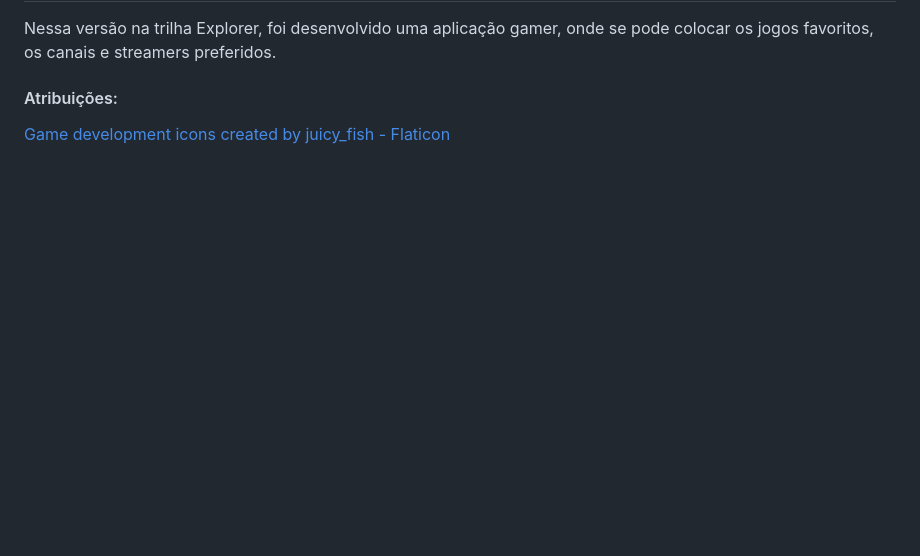
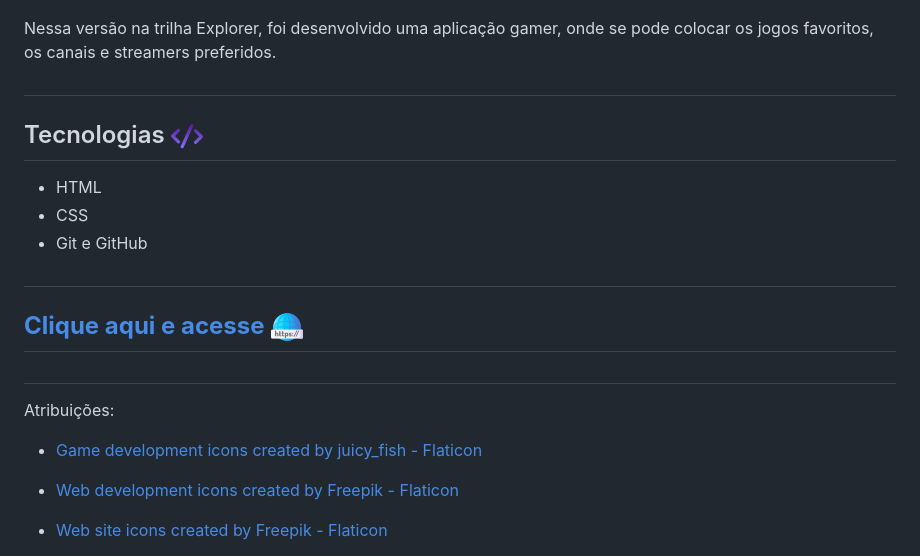
Before and after one commit to BielTsei/nlw-esports-explorer, a Markdown page: README.md, the part around the change printed below. Drawn GitHub-style; pictures changed too: .github/coding.png (added), .github/web-link.png (added); blank space fills up the shorter version.

Commit message:
Criado README.md

```diff
--- a/README.md
+++ b/README.md
@@ -2,6 +8,24 @@
 
 Nessa versão na trilha Explorer, foi desenvolvido uma aplicação gamer, onde se pode colocar os jogos favoritos, os canais e streamers preferidos.
 
+#
 
-<h4>Atribuições:</h4>
-<a href="https://www.flaticon.com/free-icons/game-development" title="game development icons">Game development icons created by juicy_fish - Flaticon</a>
+## Tecnologias ![coding](./.github/coding.png)
+
+
+- HTML
+- CSS
+- Git e GitHub
+
+#
+
+## **[Clique aqui e acesse](bieltsei.github.io/nlw-esports-explorer)** ![web-link](./.github/web-link.png)
+
+#
+
+Atribuições:
+- <a href="https://www.flaticon.com/free-icons/game-development" title="game development icons">Game development icons created by juicy_fish - Flaticon</a>
+
+- <a href="https://www.flaticon.com/free-icons/web-development" title="web development icons">Web development icons created by Freepik - Flaticon</a>
+
+- <a href="https://www.flaticon.com/free-icons/web-site" title="web site icons">Web site icons created by Freepik - Flaticon</a>
```
Also changed, not shown: other parts of README.md (+6 -0 lines), 1 other file.
